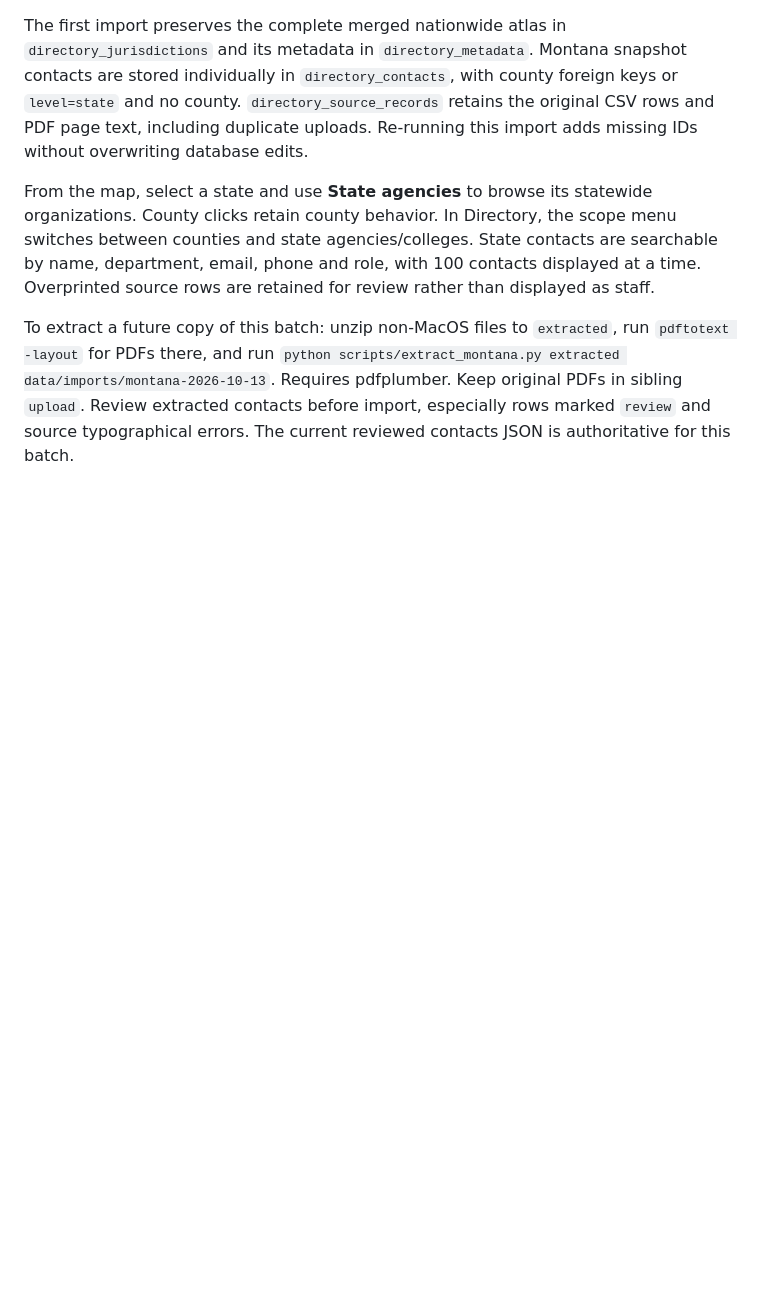
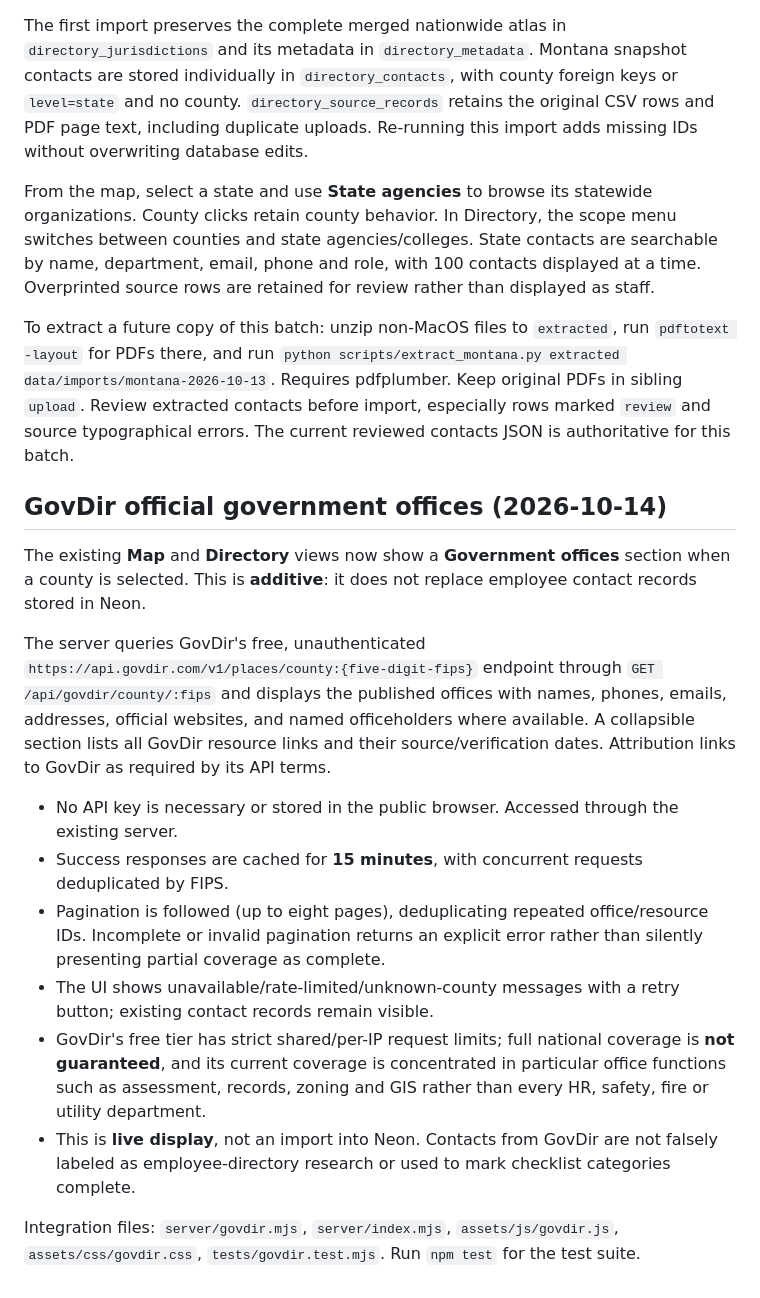
Before and after one commit to AlexAyvazian/Directory, a Markdown page: README.md, the part around the change. Rendered like a GitHub page; blank space fills up the shorter version.

Commit message:
docs: explain live GovDir office directory on county click and API limitations

```diff
--- a/README.md
+++ b/README.md
@@ -57,3 +57,18 @@ The first import preserves the complete merged nationwide atlas in `directory_ju
 From the map, select a state and use **State agencies** to browse its statewide organizations. County clicks retain county behavior. In Directory, the scope menu switches between counties and state agencies/colleges. State contacts are searchable by name, department, email, phone and role, with 100 contacts displayed at a time. Overprinted source rows are retained for review rather than displayed as staff.
 
 To extract a future copy of this batch: unzip non-MacOS files to `extracted`, run `pdftotext -layout` for PDFs there, and run `python scripts/extract_montana.py extracted data/imports/montana-2026-10-13`. Requires pdfplumber. Keep original PDFs in sibling `upload`. Review extracted contacts before import, especially rows marked `review` and source typographical errors. The current reviewed contacts JSON is authoritative for this batch.
+
+## GovDir official government offices (2026-10-14)
+
+The existing **Map** and **Directory** views now show a **Government offices** section when a county is selected. This is **additive**: it does not replace employee contact records stored in Neon.
+
+The server queries GovDir's free, unauthenticated `https://api.govdir.com/v1/places/county:{five-digit-fips}` endpoint through `GET /api/govdir/county/:fips` and displays the published offices with names, phones, emails, addresses, official websites, and named officeholders where available. A collapsible section lists all GovDir resource links and their source/verification dates. Attribution links to GovDir as required by its API terms.
+
+- No API key is necessary or stored in the public browser. Accessed through the existing server.
+- Success responses are cached for **15 minutes**, with concurrent requests deduplicated by FIPS.
+- Pagination is followed (up to eight pages), deduplicating repeated office/resource IDs. Incomplete or invalid pagination returns an explicit error rather than silently presenting partial coverage as complete.
+- The UI shows unavailable/rate-limited/unknown-county messages with a retry button; existing contact records remain visible.
+- GovDir's free tier has strict shared/per-IP request limits; full national coverage is **not guaranteed**, and its current coverage is concentrated in particular office functions such as assessment, records, zoning and GIS rather than every HR, safety, fire or utility department.
+- This is **live display**, not an import into Neon. Contacts from GovDir are not falsely labeled as employee-directory research or used to mark checklist categories complete.
+
+Integration files: `server/govdir.mjs`, `server/index.mjs`, `assets/js/govdir.js`, `assets/css/govdir.css`, `tests/govdir.test.mjs`. Run `npm test` for the test suite.
```
